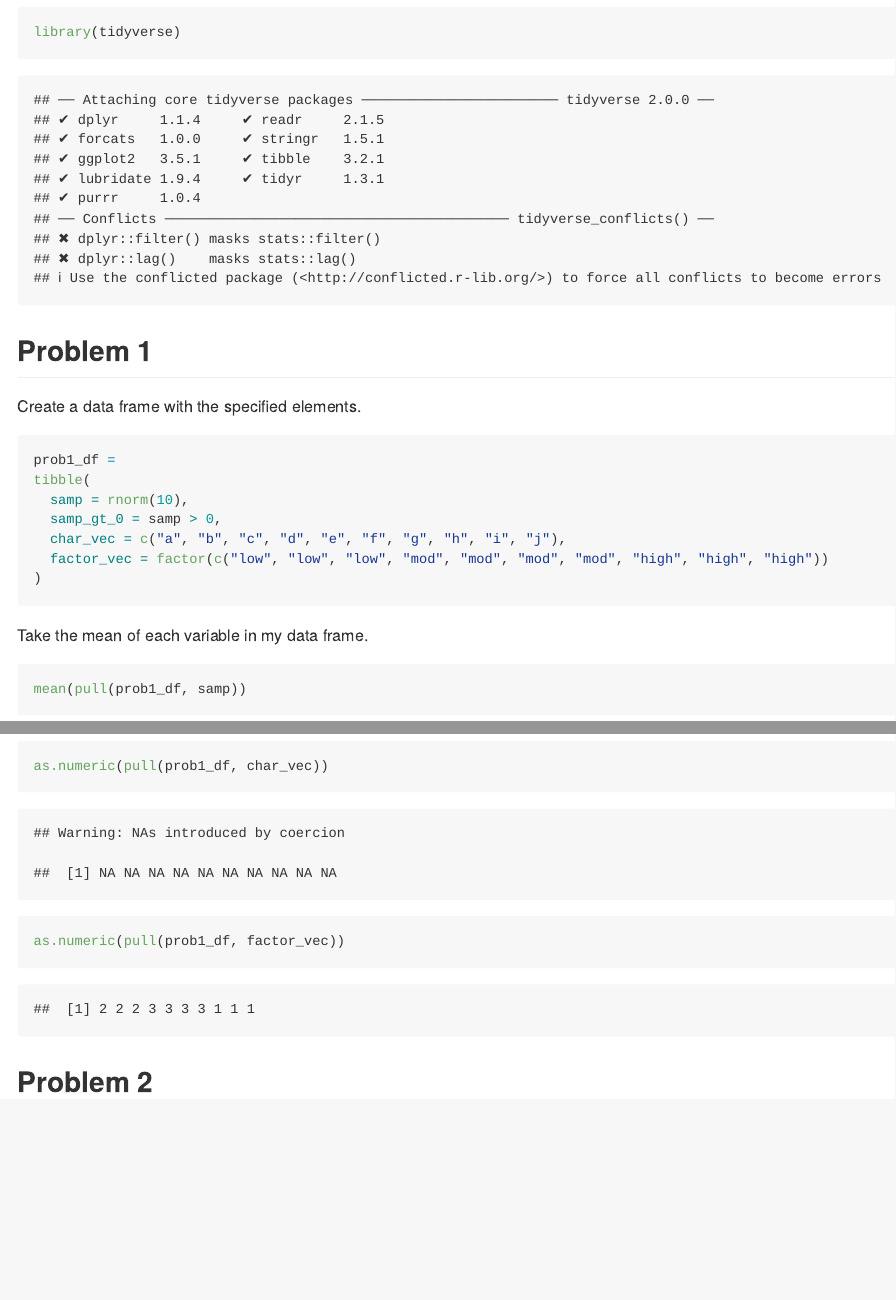
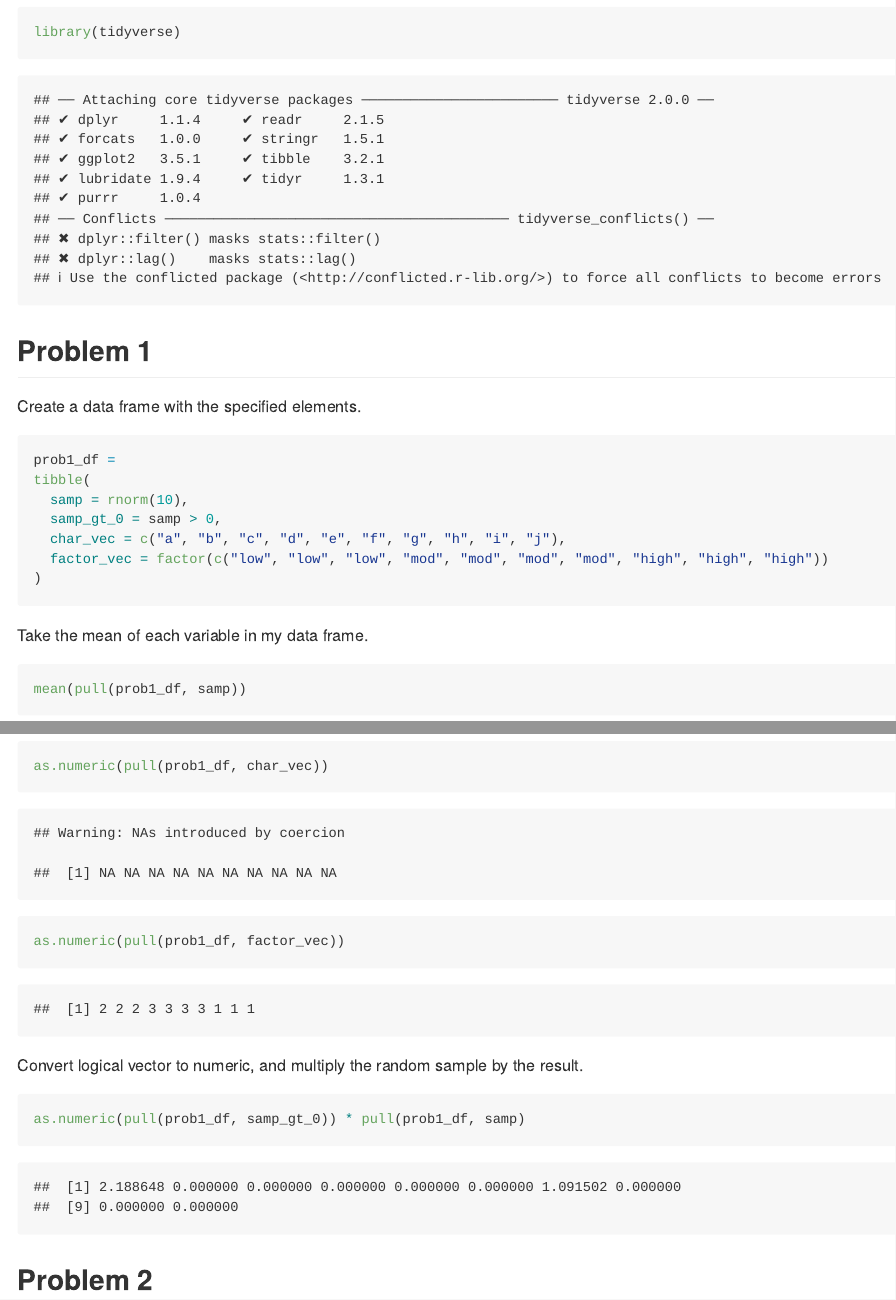
Before and after one commit to vf2280/p8105_hw1_vf2280, an R Markdown document (p8105_hw1_vf2280.Rmd): the page in a window 1100 px wide, from 180 px down, and a second part further down, joined at a grey line. Rendered offline with R 4.5, knitr and Pandoc, with nearby package versions; code that draws random numbers runs with fixed seeds of ours.

Commit message:
Beginning second part of problem 1

````diff
--- a/p8105_hw1_vf2280.Rmd
+++ b/p8105_hw1_vf2280.Rmd
@@ -15,7 +15,7 @@ library(tidyverse)
 
 Create a data frame with the specified elements.
 
-```{r}
+```{r create_df}
 prob1_df =
 tibble(
   samp = rnorm(10),
@@ -44,3 +47,6 @@ as.numeric(pull(prob1_df, factor_vec))
+Convert logical vector to numeric, and multiply the random sample by the result.
+```{r}
+as.numeric(pull(prob1_df, samp_gt_0)) * pull(prob1_df, samp)
 ```
 
 ## Problem 2
````
Also changed, not shown: p8105_hw1_vf2280.md, p8105_hw1_vf2280.Rmd (7 more changed lines).
